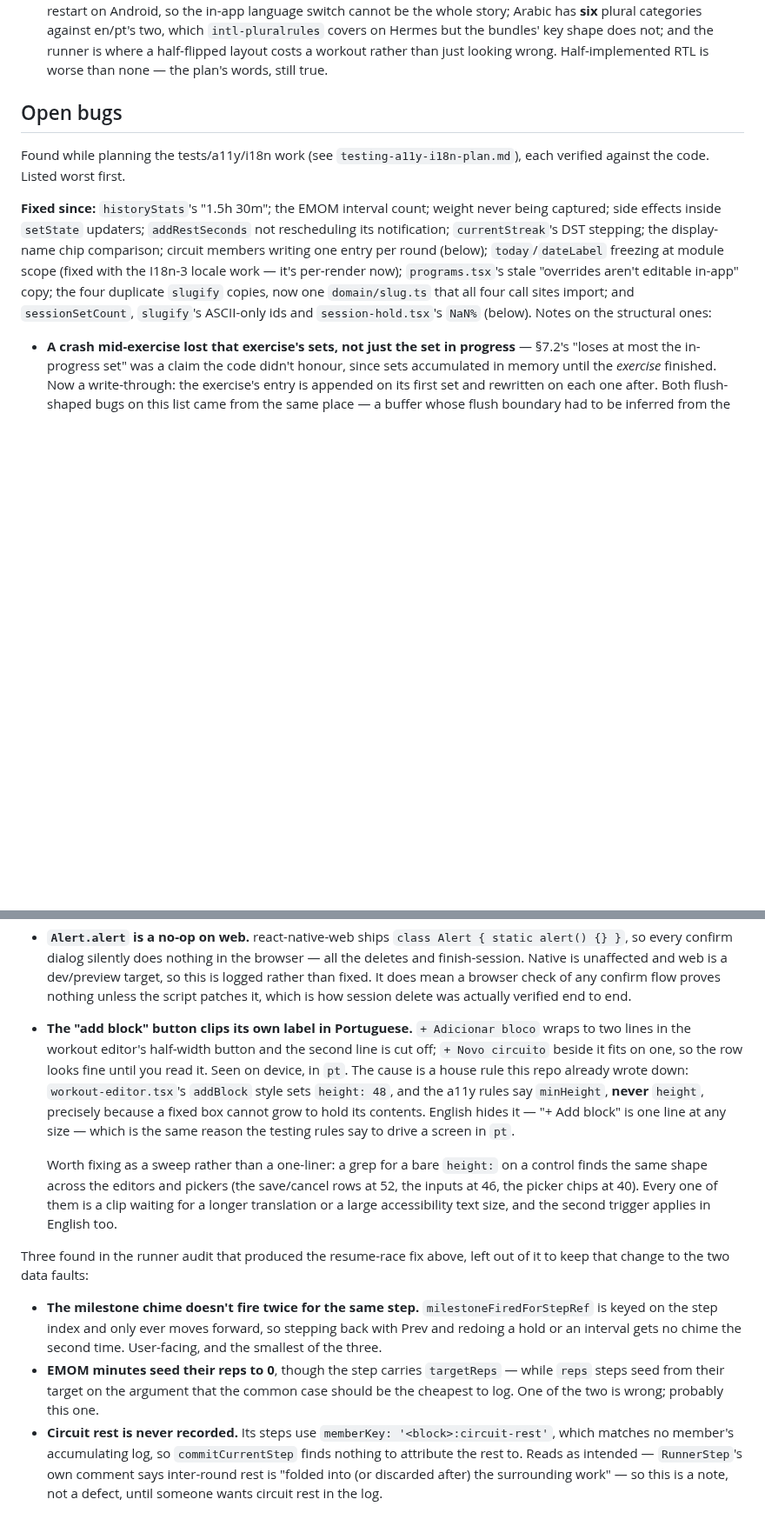
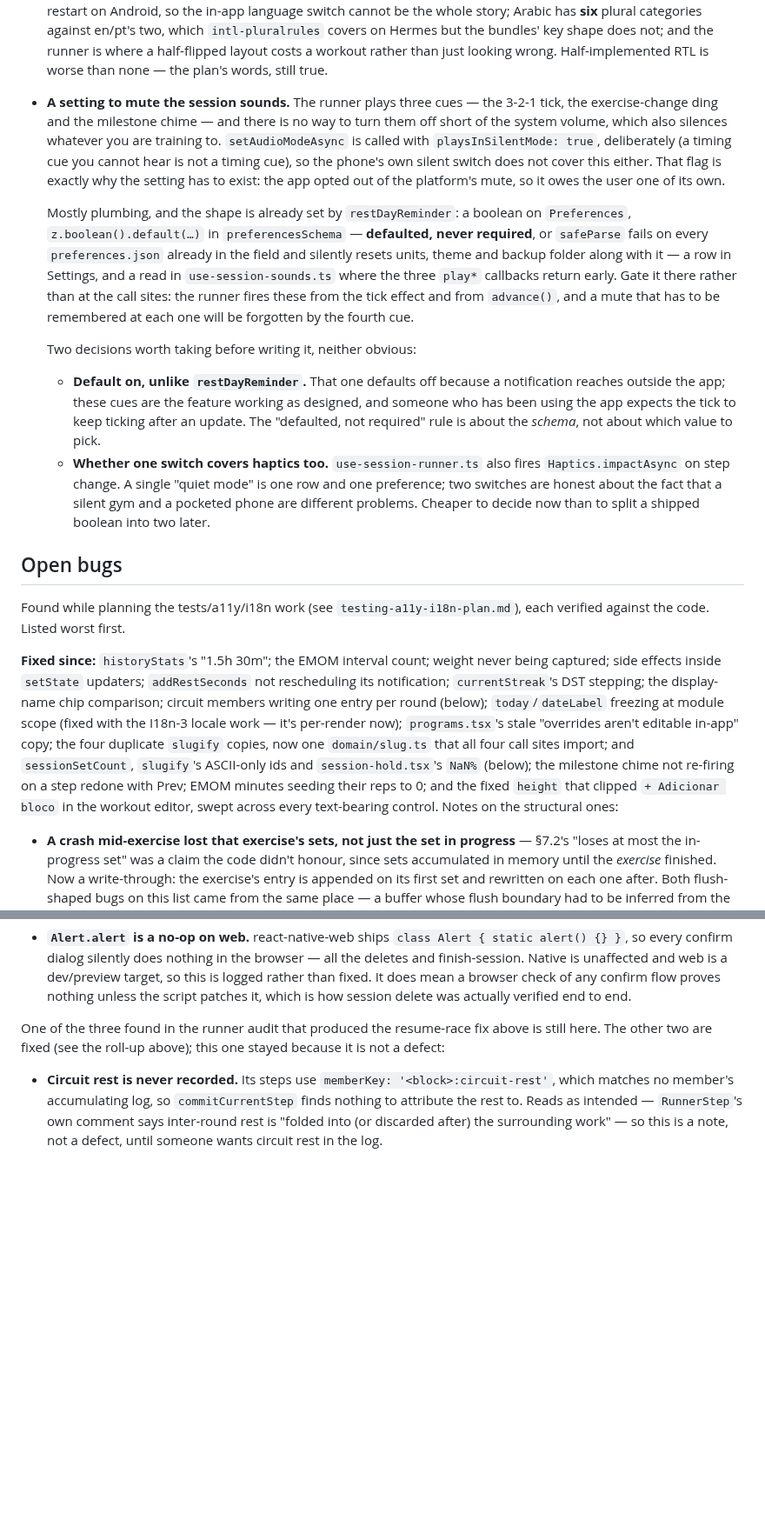
Before and after one commit to celsaad/kettle, a Markdown page: docs/open-work.md, 2 parts joined by grey strips. Shown at 87% size. Rendered like a GitHub page; blank space fills up the shorter version.

Commit message:
Plan a mute setting, and prune the three bugs this branch fixes
The backlog entry: there is no way to turn the runner's three cues off
short of the system volume, which also silences whatever you are training
to. `use-session-sounds.ts` sets `playsInSilentMode: true` deliberately — a
timing cue you cannot hear is not a timing cue — so the phone's own silent
switch does not cover it either. That flag is the argument for the setting
rather than an obstacle to it: the app opted out of the platform's mute, so
it owes the user one of its own.

Two decisions written down before anyone implements it, because neither is
obvious from the code: it defaults **on**, unlike `restDayReminder` (that
one is off because a notification reaches outside the app; these cues are
the feature working as designed, and the tick should keep ticking across an
update) — the "defaulted, not required" schema rule is about `safeParse`
surviving old `preferences.json` files, not about which value to pick. And
whether one switch also covers the step-change haptic is worth settling
now, since splitting a shipped boolean in two later is the expensive
version of that decision.

Pruning, per the docs rule about not leaving shipped work in a
forward-looking list: the milestone chime, the EMOM seeding and the clipped
label move into the "Fixed since" roll-up. That leaves one of the three
runner-audit findings, so its intro no longer claims three — circuit rest
stays because it is a note rather than a defect.

CHANGELOG gets all three under `## Unreleased`, written for users.

Co-Authored-By: Claude Opus 5 <noreply@anthropic.com>

```diff
--- a/docs/open-work.md
+++ b/docs/open-work.md
@@ -263,6 +263,33 @@ wanting states and assignees, it wants GitHub issues instead.
   where a half-flipped layout costs a workout rather than just looking wrong. Half-implemented RTL is
   worse than none — the plan's words, still true.
 
+
+- **A setting to mute the session sounds.** The runner plays three cues — the 3-2-1 tick, the
+  exercise-change ding and the milestone chime — and there is no way to turn them off short of the
+  system volume, which also silences whatever you are training to. `setAudioModeAsync` is called with
+  `playsInSilentMode: true`, deliberately (a timing cue you cannot hear is not a timing cue), so the
+  phone's own silent switch does not cover this either. That flag is exactly why the setting has to
+  exist: the app opted out of the platform's mute, so it owes the user one of its own.
+
+  Mostly plumbing, and the shape is already set by `restDayReminder`: a boolean on `Preferences`,
+  `z.boolean().default(…)` in `preferencesSchema` — **defaulted, never required**, or `safeParse` fails
+  on every `preferences.json` already in the field and silently resets units, theme and backup folder
+  along with it — a row in Settings, and a read in `use-session-sounds.ts` where the three `play*`
+  callbacks return early. Gate it there rather than at the call sites: the runner fires these from the
+  tick effect and from `advance()`, and a mute that has to be remembered at each one will be forgotten
+  by the fourth cue.
+
+  Two decisions worth taking before writing it, neither obvious:
+
+  - **Default on, unlike `restDayReminder`.** That one defaults off because a notification reaches
+    outside the app; these cues are the feature working as designed, and someone who has been using
+    the app expects the tick to keep ticking after an update. The "defaulted, not required" rule is
+    about the *schema*, not about which value to pick.
+  - **Whether one switch covers haptics too.** `use-session-runner.ts` also fires
+    `Haptics.impactAsync` on step change. A single "quiet mode" is one row and one preference; two
+    switches are honest about the fact that a silent gym and a pocketed phone are different problems.
+    Cheaper to decide now than to split a shipped boolean into two later.
+
 ## Open bugs
 
 Found while planning the tests/a11y/i18n work (see `testing-a11y-i18n-plan.md`), each verified against
@@ -274,8 +301,10 @@ side effects inside `setState` updaters; `addRestSeconds` not rescheduling its n
 per round (below); `today`/`dateLabel` freezing at module scope (fixed with the I18n-3 locale work —
 it's per-render now); `programs.tsx`'s stale "overrides aren't editable in-app" copy; the four
 duplicate `slugify` copies, now one `domain/slug.ts` that all four call sites import; and
-`sessionSetCount`, `slugify`'s ASCII-only ids and `session-hold.tsx`'s `NaN%` (below). Notes on the
-structural ones:
+`sessionSetCount`, `slugify`'s ASCII-only ids and `session-hold.tsx`'s `NaN%` (below); the milestone
+chime not re-firing on a step redone with Prev; EMOM minutes seeding their reps to 0; and the fixed
+`height` that clipped `+ Adicionar bloco` in the workout editor, swept across every text-bearing
+control. Notes on the structural ones:
 
 - **A crash mid-exercise lost that exercise's sets, not just the set in progress** — §7.2's "loses at
   most the in-progress set" was a claim the code didn't honour, since sets accumulated in memory until
@@ -326,28 +355,9 @@ structural ones:
   mean a browser check of any confirm flow proves nothing unless the script patches it, which is how
   session delete was actually verified end to end.
 
-- **The "add block" button clips its own label in Portuguese.** `+ Adicionar bloco` wraps to two lines
-  in the workout editor's half-width button and the second line is cut off; `+ Novo circuito` beside it
-  fits on one, so the row looks fine until you read it. Seen on device, in `pt`. The cause is a house
-  rule this repo already wrote down: `workout-editor.tsx`'s `addBlock` style sets `height: 48`, and the
-  a11y rules say `minHeight`, **never** `height`, precisely because a fixed box cannot grow to hold its
-  contents. English hides it — "+ Add block" is one line at any size — which is the same reason the
-  testing rules say to drive a screen in `pt`.
+One of the three found in the runner audit that produced the resume-race fix above is still here. The
+other two are fixed (see the roll-up above); this one stayed because it is not a defect:
 
-  Worth fixing as a sweep rather than a one-liner: a grep for a bare `height:` on a control finds the
-  same shape across the editors and pickers (the save/cancel rows at 52, the inputs at 46, the picker
-  chips at 40). Every one of them is a clip waiting for a longer translation or a large accessibility
-  text size, and the second trigger applies in English too.
-
-Three found in the runner audit that produced the resume-race fix above, left out of it to keep that
-change to the two data faults:
-
-- **The milestone chime doesn't fire twice for the same step.** `milestoneFiredForStepRef` is keyed on
-  the step index and only ever moves forward, so stepping back with Prev and redoing a hold or an
-  interval gets no chime the second time. User-facing, and the smallest of the three.
-- **EMOM minutes seed their reps to 0**, though the step carries `targetReps` — while `reps` steps seed
-  from their target on the argument that the common case should be the cheapest to log. One of the two
-  is wrong; probably this one.
 - **Circuit rest is never recorded.** Its steps use `memberKey: '<block>:circuit-rest'`, which matches
   no member's accumulating log, so `commitCurrentStep` finds nothing to attribute the rest to. Reads as
   intended — `RunnerStep`'s own comment says inter-round rest is "folded into (or discarded after) the
```
Also changed, not shown: CHANGELOG.md (+9 -1 lines).
